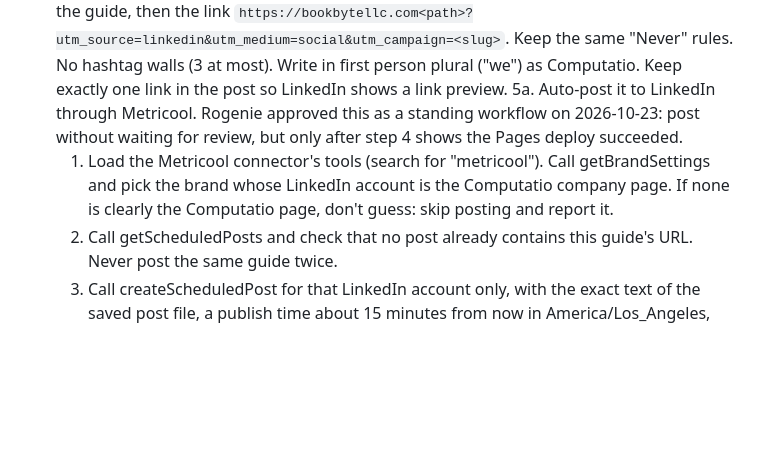
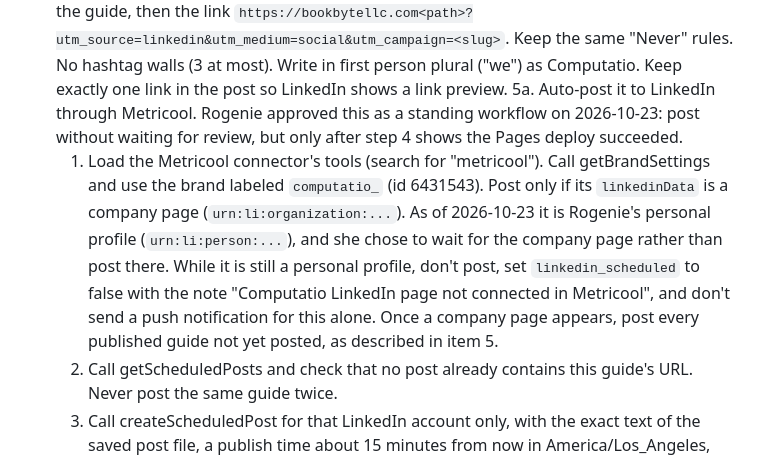
Before and after one commit to rogenie/bookbyte-site, a Markdown page: _src/PUBLISHING.md, the part around the change. Rendered like a GitHub page; blank space fills up the shorter version.

Commit message:
Runbook: post guides to LinkedIn only once the Computatio company page is in Metricool

```diff
--- a/_src/PUBLISHING.md
+++ b/_src/PUBLISHING.md
@@ -61,7 +61,7 @@ If anything stops the run before a due guide is live (a fetch or push is refused
 4. Verify: wait for the latest "pages build and deployment" run to show `completed` / `success` (GitHub connector, `actions_list` → `list_workflow_runs`, owner `rogenie`; the repo was renamed from `bookbyte` to `bookbyte-site`, so try whichever name the session allows). Then fetch the live page once, as described under "Fetching sources and pages", to confirm the title appears.
 5. Write a LinkedIn post for the Computatio company page and save it as `_src/social/linkedin/<date>-<slug>.md` in the same commit (or a follow-up commit). Rules: 120–200 words, a first line that names a specific problem, 3 short takeaways from the guide, then the link `https://bookbytellc.com<path>?utm_source=linkedin&utm_medium=social&utm_campaign=<slug>`. Keep the same "Never" rules. No hashtag walls (3 at most). Write in first person plural ("we") as Computatio. Keep exactly one link in the post so LinkedIn shows a link preview.
 5a. Auto-post it to LinkedIn through Metricool. Rogenie approved this as a standing workflow on 2026-10-23: post without waiting for review, but only after step 4 shows the Pages deploy succeeded.
-   1. Load the Metricool connector's tools (search for "metricool"). Call getBrandSettings and pick the brand whose LinkedIn account is the Computatio company page. If none is clearly the Computatio page, don't guess: skip posting and report it.
+   1. Load the Metricool connector's tools (search for "metricool"). Call getBrandSettings and use the brand labeled `computatio_` (id 6431543). Post only if its `linkedinData` is a company page (`urn:li:organization:...`). As of 2026-10-23 it is Rogenie's personal profile (`urn:li:person:...`), and she chose to wait for the company page rather than post there. While it is still a personal profile, don't post, set `linkedin_scheduled` to false with the note "Computatio LinkedIn page not connected in Metricool", and don't send a push notification for this alone. Once a company page appears, post every published guide not yet posted, as described in item 5.
    2. Call getScheduledPosts and check that no post already contains this guide's URL. Never post the same guide twice.
    3. Call createScheduledPost for that LinkedIn account only, with the exact text of the saved post file, a publish time about 15 minutes from now in America/Los_Angeles, and "show link preview" turned on if the tool offers it. No images.
    4. Call getScheduledPosts again and confirm the post is listed. Record the result as `linkedin_scheduled` in the run record.
```
